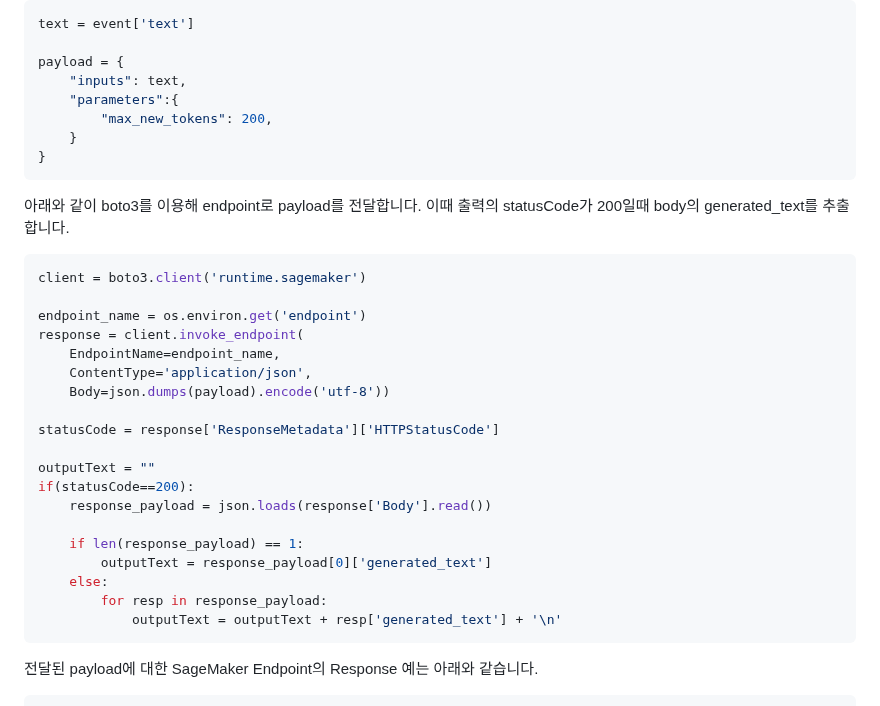
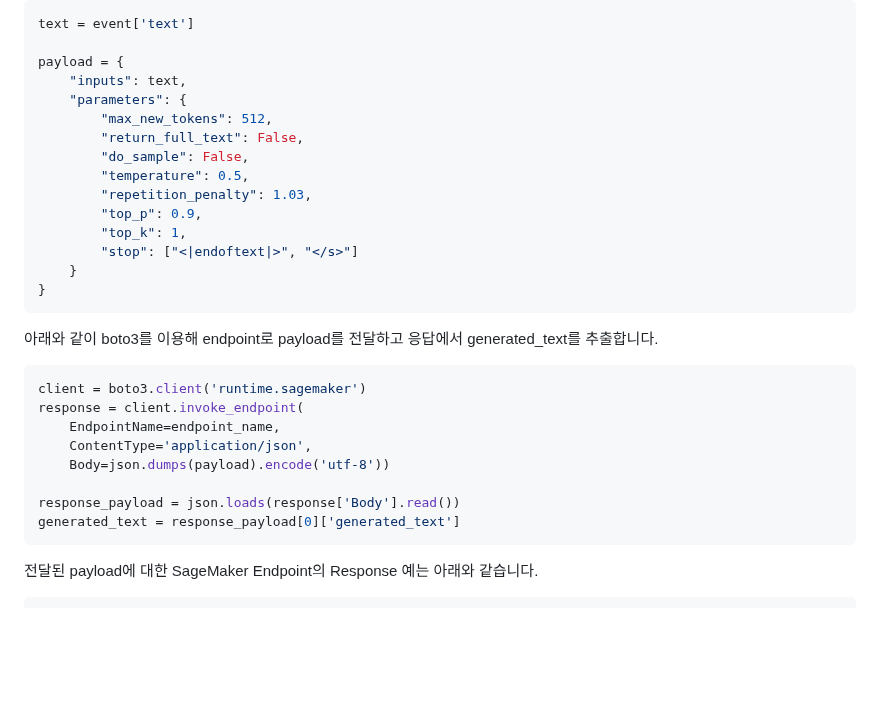
Before and after one commit to kyopark2014/chatbot-based-on-Falcon-FM, a Markdown page: README.md, the part around the change. GitHub-like rendering; blank space fills up the shorter version.

````diff
--- a/README.md
+++ b/README.md
@@ -33,34 +33,30 @@ text = event['text']
 
 payload = {
     "inputs": text,
-    "parameters":{
-        "max_new_tokens": 200,
+    "parameters": {
+        "max_new_tokens": 512,
+        "return_full_text": False,
+        "do_sample": False,
+        "temperature": 0.5,
+        "repetition_penalty": 1.03,
+        "top_p": 0.9,
+        "top_k": 1,
+        "stop": ["<|endoftext|>", "</s>"]
     }
 }
 ```
 
-아래와 같이 boto3를 이용해 endpoint로 payload를 전달합니다. 이때 출력의 statusCode가 200일때 body의 generated_text를 추출합니다.
+아래와 같이 boto3를 이용해 endpoint로 payload를 전달하고 응답에서 generated_text를 추출합니다.
 
 ```python
 client = boto3.client('runtime.sagemaker')
-
-endpoint_name = os.environ.get('endpoint')
 response = client.invoke_endpoint(
     EndpointName=endpoint_name,
     ContentType='application/json',
     Body=json.dumps(payload).encode('utf-8'))
 
-statusCode = response['ResponseMetadata']['HTTPStatusCode']
-
-outputText = ""
-if(statusCode==200):
-    response_payload = json.loads(response['Body'].read())
-
-    if len(response_payload) == 1:
-        outputText = response_payload[0]['generated_text']
-    else:
-        for resp in response_payload:
-            outputText = outputText + resp['generated_text'] + '\n'
+response_payload = json.loads(response['Body'].read())
+generated_text = response_payload[0]['generated_text']
 ```
 
 전달된 payload에 대한 SageMaker Endpoint의 Response 예는 아래와 같습니다.
````
